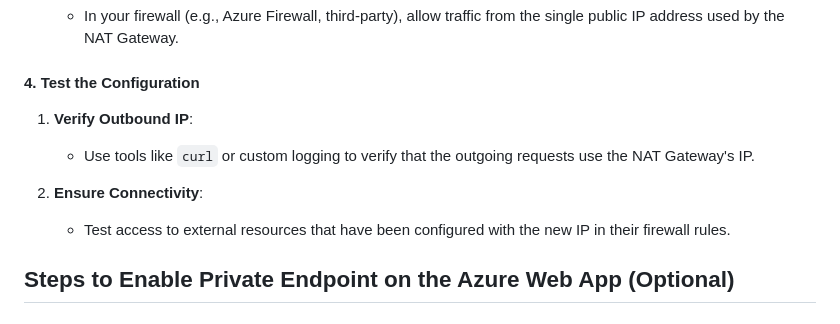
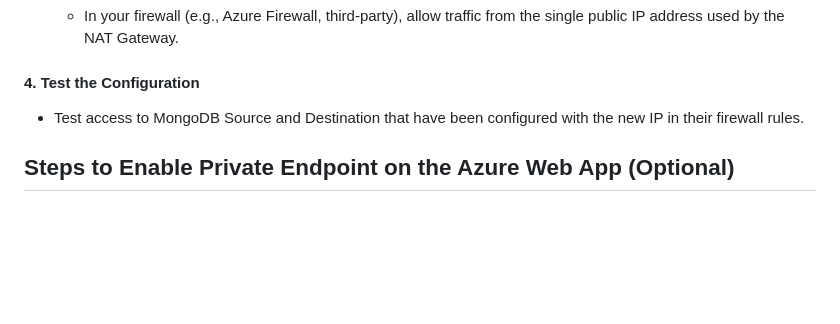
Before and after one commit to sandeepsnairms/MongoMigrationWebBasedUtility, a Markdown page: README.md, the part around the change. Rendered like a GitHub page; blank space fills up the shorter version.

Commit message:
Language updates

```diff
--- a/README.md
+++ b/README.md
@@ -192,11 +192,7 @@ This option involves cloning the repository and building the C# project source f
 
 #### 4. Test the Configuration
 
-1. **Verify Outbound IP**:
-   - Use tools like `curl` or custom logging to verify that the outgoing requests use the NAT Gateway's IP.
-
-2. **Ensure Connectivity**:
-   - Test access to external resources that have been configured with the new IP in their firewall rules.
+   - Test access to MongoDB Source and Destination that have been configured with the new IP in their firewall rules.
 
 
 
```
